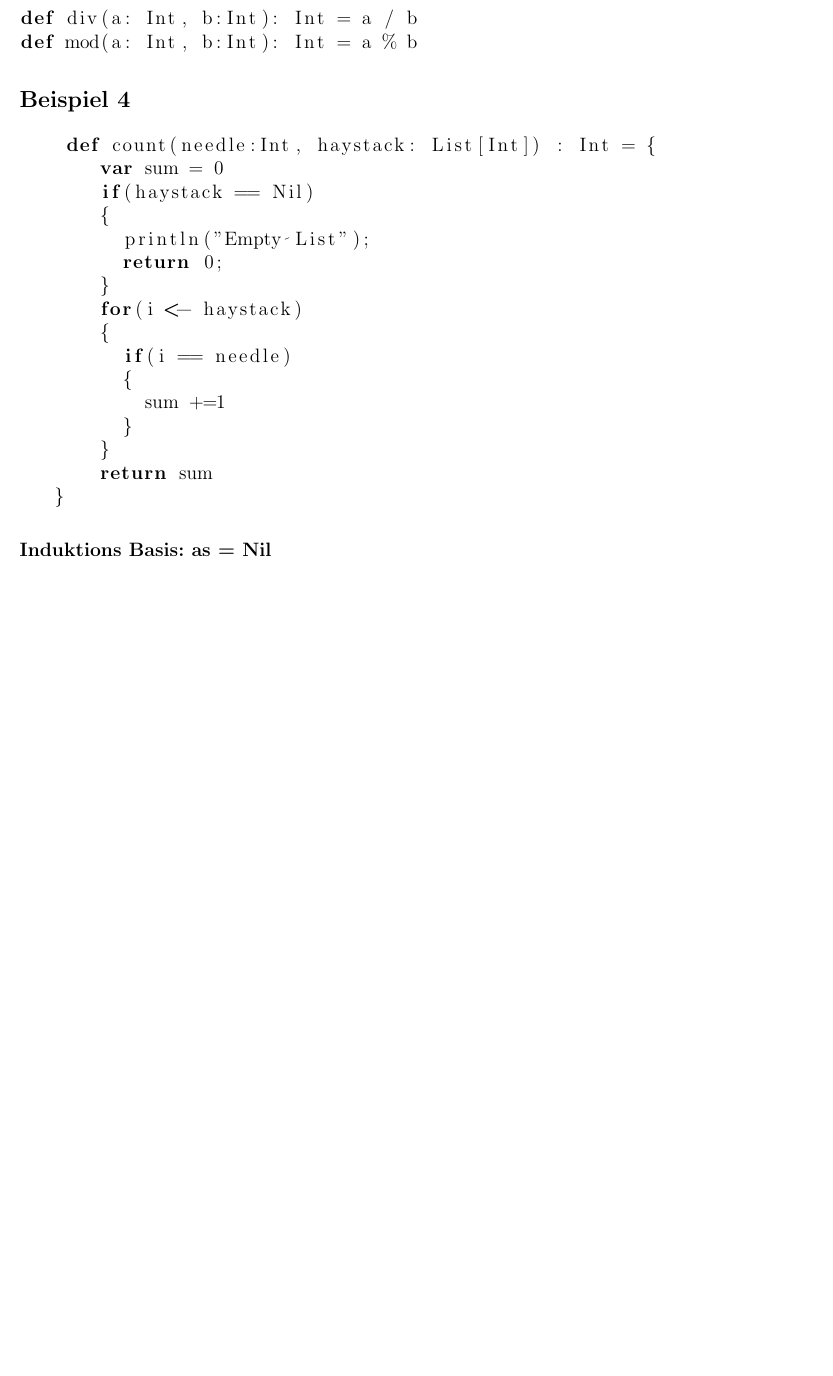
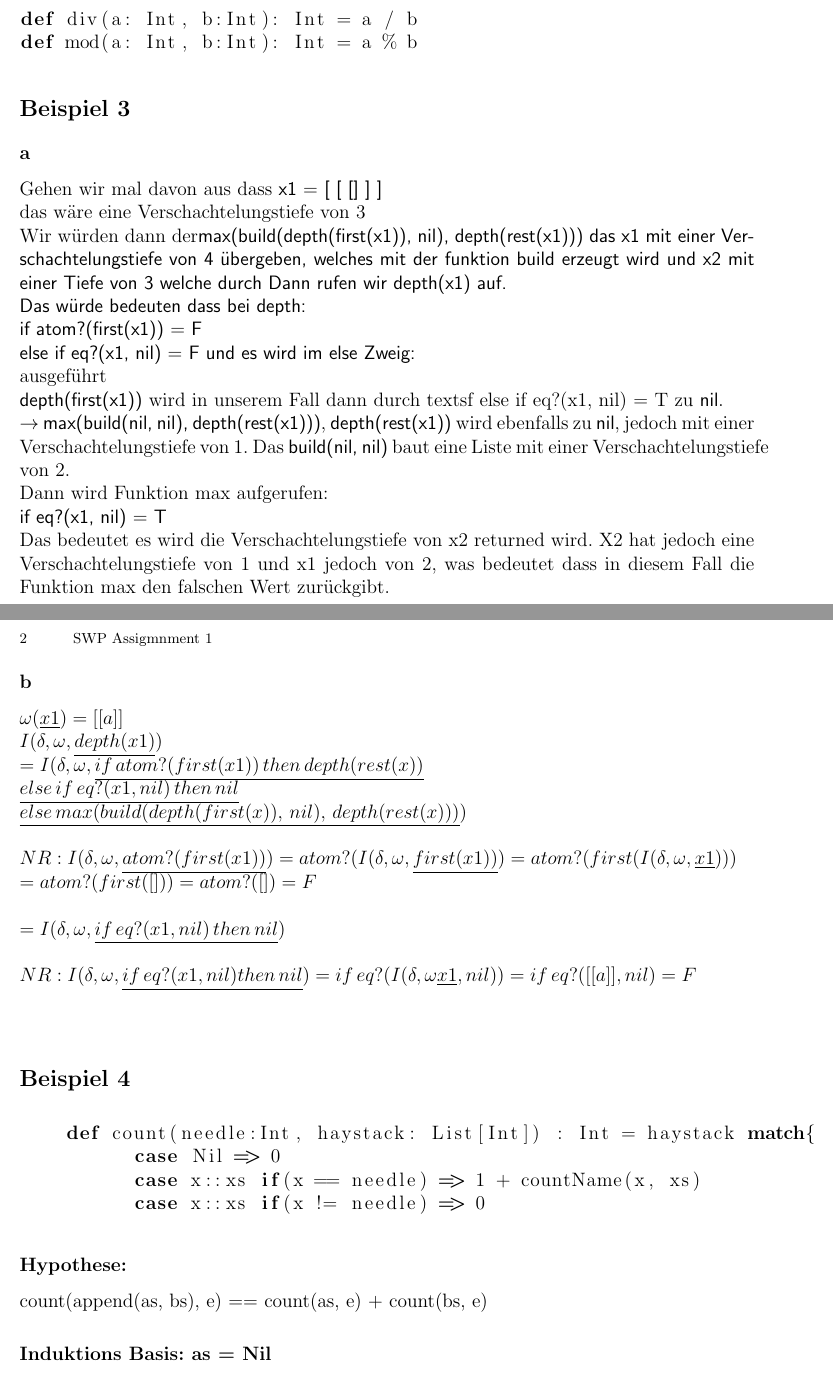
Before and after one commit to pitfalls/swp18, a LaTeX paper (Ass2/doc/swp_ass2.tex): part of the page before the commit and two parts of pages 1 and 2 of 2 after it, the two joined at a grey line, cut so that both start at the same text, the shorter picture padded with empty space. Compiled offline with pdfLaTeX.

Commit message:
changed counter function, Started with beispiel 3

```diff
--- a/Ass2/doc/swp_ass2.tex
+++ b/Ass2/doc/swp_ass2.tex
@@ -119,25 +120,52 @@
 def div(a: Int, b:Int): Int = a / b
 def mod(a: Int, b:Int): Int = a % b
 \end{lstlisting}
+
+\section*{Beispiel 3}
+\subsection*{a}
+Gehen wir mal davon aus dass \textsf{x1 = [ [ [] ] ]}  \\
+das wäre eine Verschachtelungstiefe von 3\\
+Wir würden dann der\textsf{max(build(depth(first(x1)), nil), depth(rest(x1))) das x1 mit einer Verschachtelungstiefe von 4 übergeben, welches mit der funktion build erzeugt wird und x2 mit einer Tiefe von 3 welche durch
+Dann rufen wir depth(x1) auf.\\
+Das würde bedeuten dass bei depth:\\
+\textsf{if atom?(first(x1)) = F}\\
+\textsf{else if eq?(x1, nil) = F} und es wird im else Zweig:\\
+} ausgeführt\\
+\textsf{depth(first(x1))} wird in unserem Fall dann durch textsf{ else if eq?(x1, nil) = T} zu \textsf{nil}.\\
+$\rightarrow$  \textsf{max(build(nil, nil), depth(rest(x1)))},  \textsf{depth(rest(x1))} wird ebenfalls zu \textsf{nil}, jedoch mit einer Verschachtelungstiefe von 1. Das \textsf{build(nil, nil)} baut eine Liste mit einer Verschachtelungstiefe von 2.\\
+Dann wird Funktion max aufgerufen:\\
+\textsf{if eq?(x1, nil) = T}\\
+Das bedeutet es wird die Verschachtelungstiefe von x2 returned wird. X2 hat jedoch eine Verschachtelungstiefe von 1 und x1 jedoch von 2, was bedeutet dass in diesem Fall die Funktion max den falschen Wert zurückgibt.
+\newpage
+
+\subsection*{b}
+$\omega(\underline{x1}) = [[a]]$\\
+$I(\delta, \omega, \underline{depth(x1)}) \\
+=I(\delta, \omega, \underline{if \, atom?(first(x1)) \, then \, depth(rest(x))}\\
+\underline{else \, if \, eq?(x1,nil) \, then \, nil} \\
+\underline{else \, max(build(depth(first(x)),\,nil),\, depth(rest(x)))})\\
+\\
+NR: I(\delta, \omega, \underline{atom?(first(x1))}) = atom?(I(\delta, \omega, \underline{first(x1))}) = atom?(first(I(\delta, \omega, \underline{x1}))) \\
+= atom?(first([])) = atom?([]) = F \\
+\\
+=I(\delta, \omega, \underline{if \, eq?(x1, nil)\, then \, nil}) \\
+\\
+NR:I(\delta, \omega, \underline{if \, eq?(x1, nil) then \, nil}) = if \, eq?(I(\delta, \omega \underline{x1}, nil)) = if \, eq?([[a]], nil) = F\\
+\\
+$
+
+
 \section*{Beispiel 4}
 \begin{lstlisting}[language=scala]
-    def count(needle:Int, haystack: List[Int]) : Int = {
-       var sum = 0
-       if(haystack == Nil)
-       {
-         println("Empty List");
-         return 0;
-       }
-       for(i <- haystack)
-       {
-         if(i == needle)
-         {
-           sum +=1
-         }
-       }
-       return sum
-   }
+    def count(needle:Int, haystack: List[Int]) : Int = haystack match{
+          case Nil => 0
+          case x::xs if(x == needle) => 1 + countName(x, xs)
+          case x::xs if(x != needle) => 0
+
 \end{lstlisting}
+
+\subsection*{Hypothese:}
+count(append(as, bs), e) == count(as, e) + count(bs, e)
 \subsection*{Induktions Basis:   as = Nil}
 count(append(as, bs), e) == count(as, e) + count(bs, e)\\
 count(append(nil, bs), e) == count(nil, e) + count(bs, e)\\
```
Also changed, not shown: Ass2/doc/swp_ass2.tex (4 more changed lines), 1 other file.
